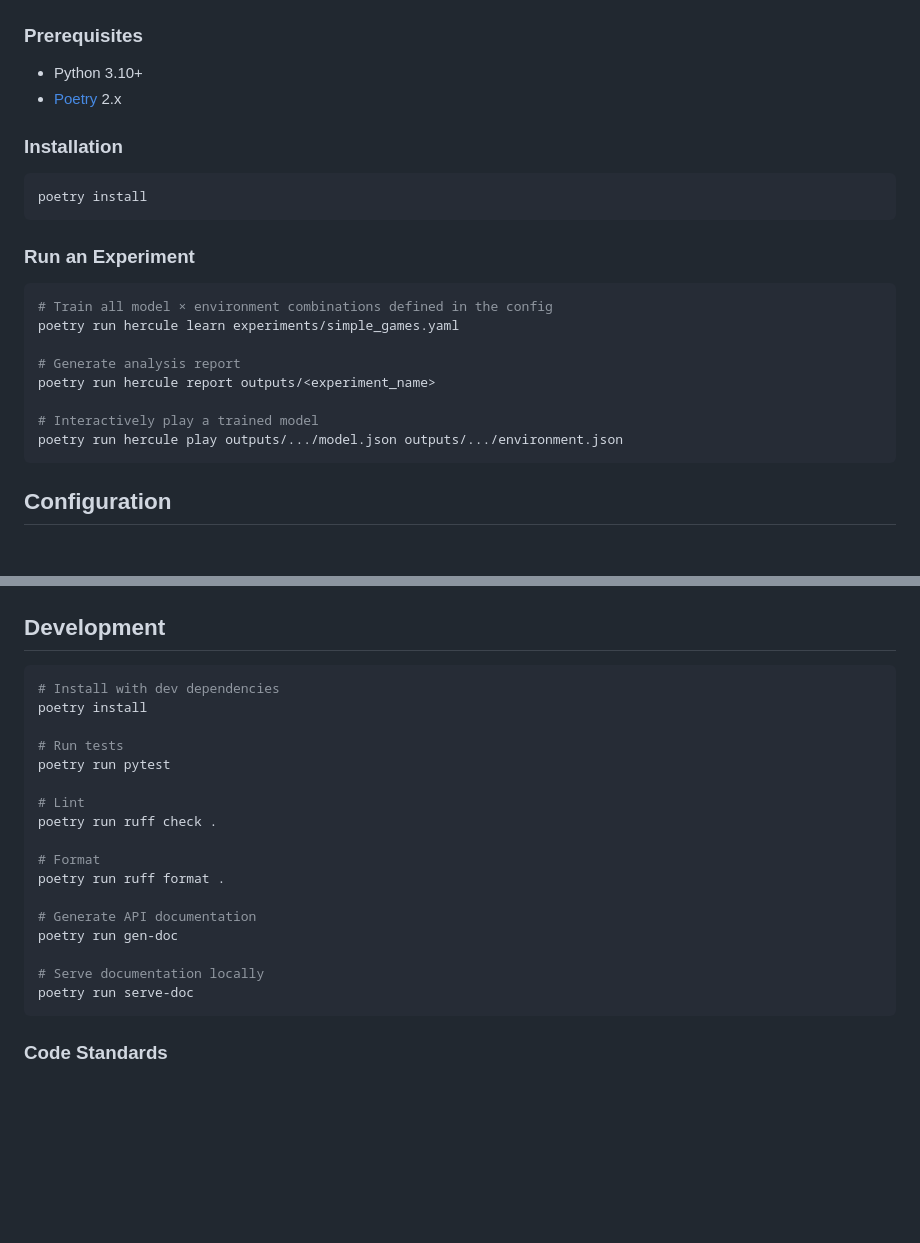
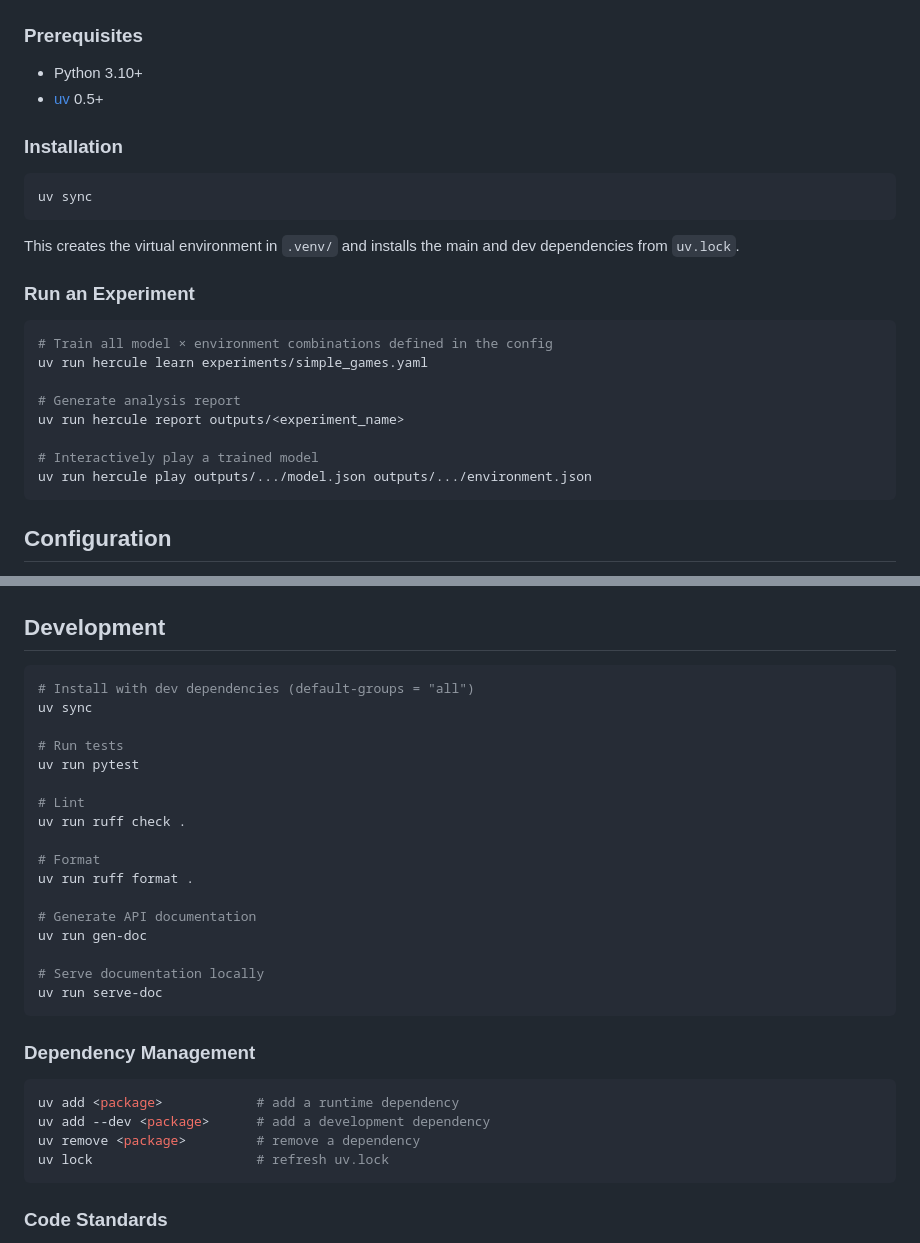
Before and after one commit to ID2L/hercule, a Markdown page: README.md, 2 parts joined by grey strips. Rendered like a GitHub page; blank space fills up the shorter version.

Commit message:
docs: update README and AGENTS.md for the uv toolchain
Replace every Poetry command and prerequisite with its uv equivalent and
document the dependency management commands (uv add / remove / lock).

Co-Authored-By: Claude Opus 5 (1M context) <noreply@anthropic.com>

````diff
--- a/README.md
+++ b/README.md
@@ -20,25 +20,28 @@ and the framework handles:
 ### Prerequisites
 
 - Python 3.10+
-- [Poetry](https://python-poetry.org/) 2.x
+- [uv](https://docs.astral.sh/uv/) 0.5+
 
 ### Installation
 
 ```bash
-poetry install
+uv sync
 ```
+
+This creates the virtual environment in `.venv/` and installs the main and dev
+dependencies from `uv.lock`.
 
 ### Run an Experiment
 
 ```bash
 # Train all model × environment combinations defined in the config
-poetry run hercule learn experiments/simple_games.yaml
+uv run hercule learn experiments/simple_games.yaml
 
 # Generate analysis report
-poetry run hercule report outputs/<experiment_name>
+uv run hercule report outputs/<experiment_name>
 
 # Interactively play a trained model
-poetry run hercule play outputs/.../model.json outputs/.../environment.json
+uv run hercule play outputs/.../model.json outputs/.../environment.json
 ```
 
 ## Configuration
@@ -148,23 +151,32 @@ TD algorithms only need to implement `update()`.
 ## Development
 
 ```bash
-# Install with dev dependencies
-poetry install
+# Install with dev dependencies (default-groups = "all")
+uv sync
 
 # Run tests
-poetry run pytest
+uv run pytest
 
 # Lint
-poetry run ruff check .
+uv run ruff check .
 
 # Format
-poetry run ruff format .
+uv run ruff format .
 
 # Generate API documentation
-poetry run gen-doc
+uv run gen-doc
 
 # Serve documentation locally
-poetry run serve-doc
+uv run serve-doc
+```
+
+### Dependency Management
+
+```bash
+uv add <package>            # add a runtime dependency
+uv add --dev <package>      # add a development dependency
+uv remove <package>         # remove a dependency
+uv lock                     # refresh uv.lock
 ```
 
 ### Code Standards
````
Also changed, not shown: AGENTS.md (+3 -1 lines).
